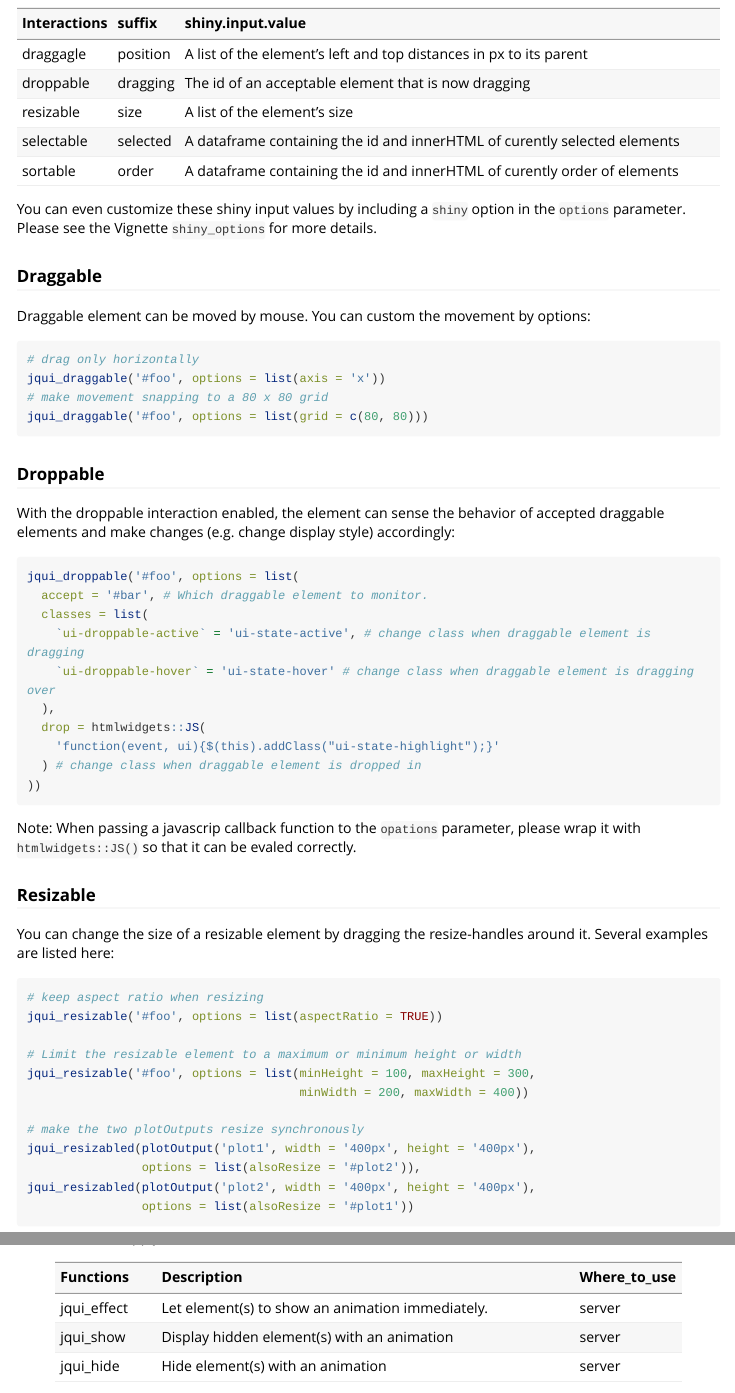
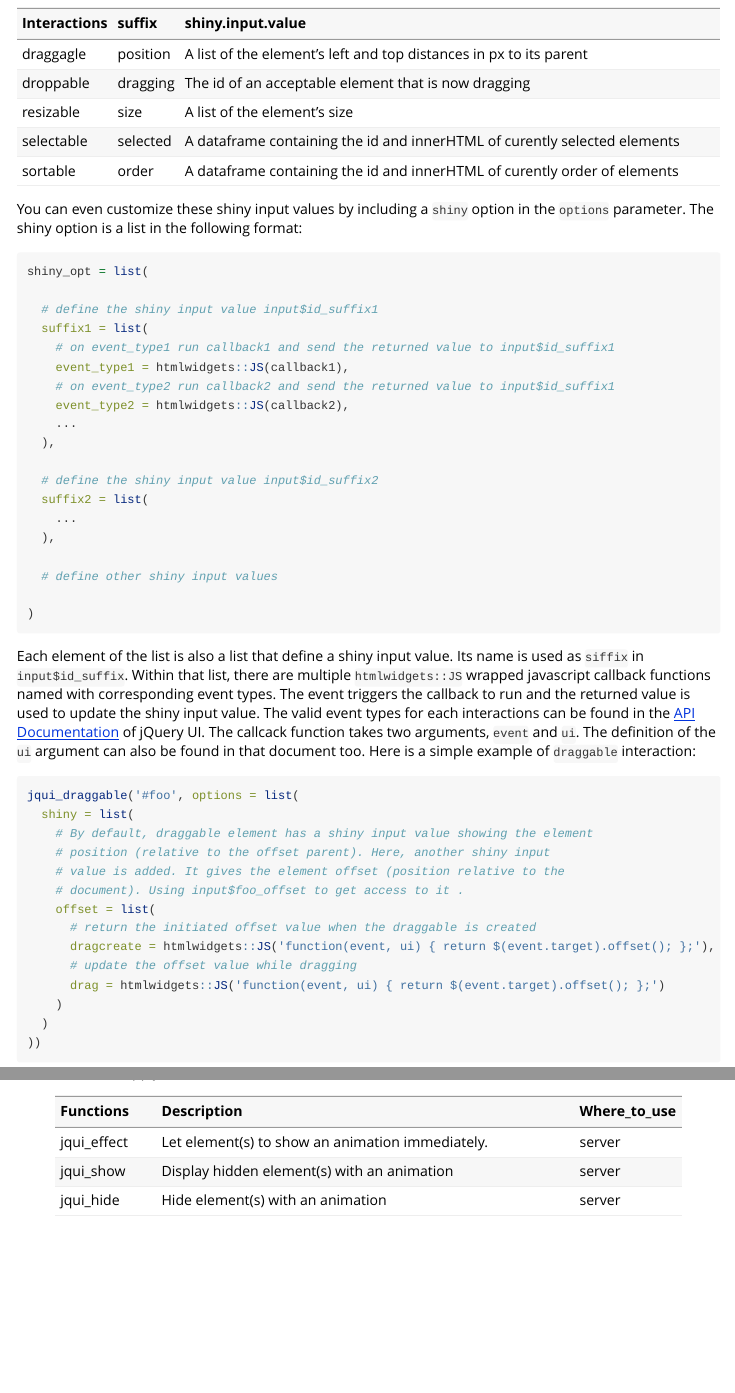
Before and after one commit to Yang-Tang/shinyjqui, an R Markdown document (vignettes/introduction.Rmd): the page in a window 1100 px wide, from 1830 px down, and a second part further down, joined at a grey line. Rendered offline with R 4.5, knitr and Pandoc, with nearby package versions; long lines of code are wrapped.

Commit message:
add vignette for shiny option

````diff
--- a/vignettes/introduction.Rmd
+++ b/vignettes/introduction.Rmd
@@ -135,7 +135,49 @@ knitr::kable(data.frame(Interactions = c('draggagle', 'droppable', 'resizable',
                                                 'A dataframe containing the id and innerHTML of curently order of elements')))
 ```
 
-You can even customize these shiny input values by including a `shiny` option in the `options` parameter. Please see the Vignette `shiny_options` for more details.
+You can even customize these shiny input values by including a `shiny` option in the `options` parameter. The shiny option is a list in the following format:
+
+```{r, eval = FALSE}
+shiny_opt = list(
+
+  # define the shiny input value input$id_suffix1
+  suffix1 = list(
+    # on event_type1 run callback1 and send the returned value to input$id_suffix1
+    event_type1 = htmlwidgets::JS(callback1),
+    # on event_type2 run callback2 and send the returned value to input$id_suffix1
+    event_type2 = htmlwidgets::JS(callback2),
+    ...
+  ),
+
+  # define the shiny input value input$id_suffix2
+  suffix2 = list(
+    ...
+  ),
+
+  # define other shiny input values
+
+)
+```
+
+Each element of the list is also a list that define a shiny input value. Its name is used as `siffix` in `input$id_suffix`. Within that list, there are multiple `htmlwidgets::JS` wrapped javascript callback functions named with corresponding event types. The event triggers the callback to run and the returned value is used to update the shiny input value. The valid event types for each interactions can be found in the [API Documentation](http://api.jqueryui.com/category/interactions/) of jQuery UI. The callcack function takes two arguments, `event` and `ui`. The definition of the `ui` argument can also be found in that document too. Here is a simple example of `draggable` interaction:
+
+```{r, eval = FALSE}
+jqui_draggable('#foo', options = list(
+  shiny = list(
+    # By default, draggable element has a shiny input value showing the element
+    # position (relative to the offset parent). Here, another shiny input
+    # value is added. It gives the element offset (position relative to the
+    # document). Using input$foo_offset to get access to it .
+    offset = list(
+      # return the initiated offset value when the draggable is created
+      dragcreate = htmlwidgets::JS('function(event, ui) { return $(event.target).offset(); };'),
+      # update the offset value while dragging
+      drag = htmlwidgets::JS('function(event, ui) { return $(event.target).offset(); };')
+    )
+  )
+))
+```
+
 
 ### Draggable
 
````
Also changed, not shown: R/interactions.R (+4 -5 lines), 1 other file.
